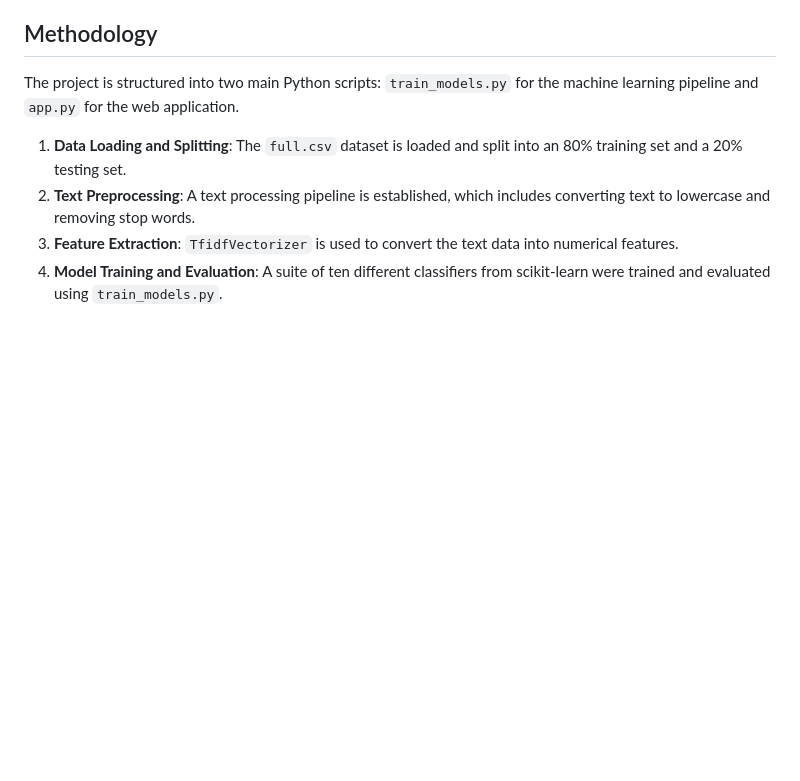
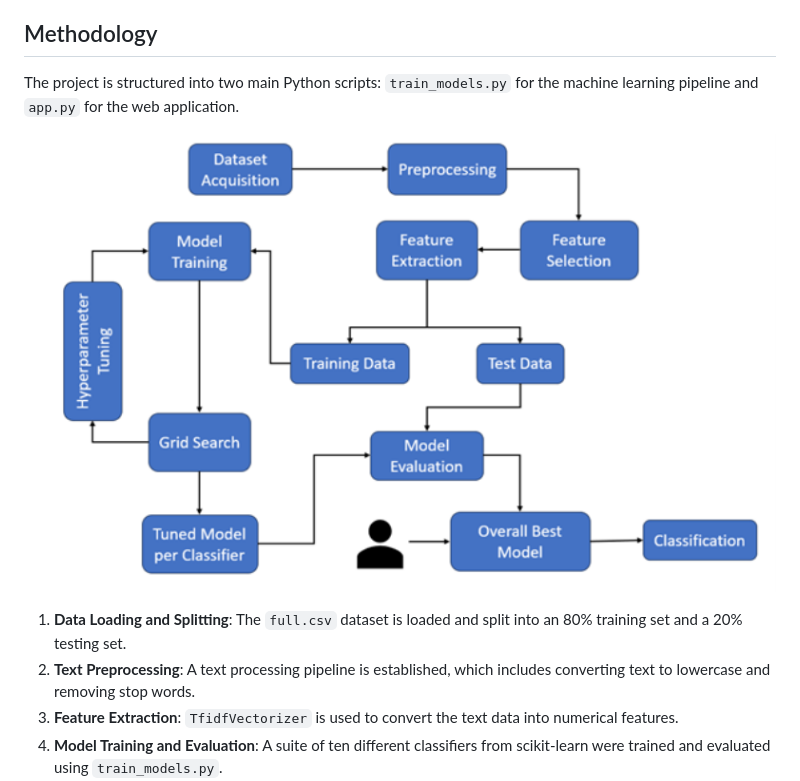
Before and after one commit to alistermarc/filipino-fake-news-detection, a Markdown page: README.md, the part around the change. Rendered like a GitHub page; pictures changed too: pipeline_flowchart.png (added); blank space fills up the shorter version.

Commit message:
add flowchart

```diff
--- a/README.md
+++ b/README.md
@@ -20,6 +20,8 @@ The project utilizes two main files for its data:
 ## Methodology
 
 The project is structured into two main Python scripts: `train_models.py` for the machine learning pipeline and `app.py` for the web application.
+
+![Pipeline Flowchart](pipeline_flowchart.png)
 
 1.  **Data Loading and Splitting**: The `full.csv` dataset is loaded and split into an 80% training set and a 20% testing set.
 2.  **Text Preprocessing**: A text processing pipeline is established, which includes converting text to lowercase and removing stop words.
```
